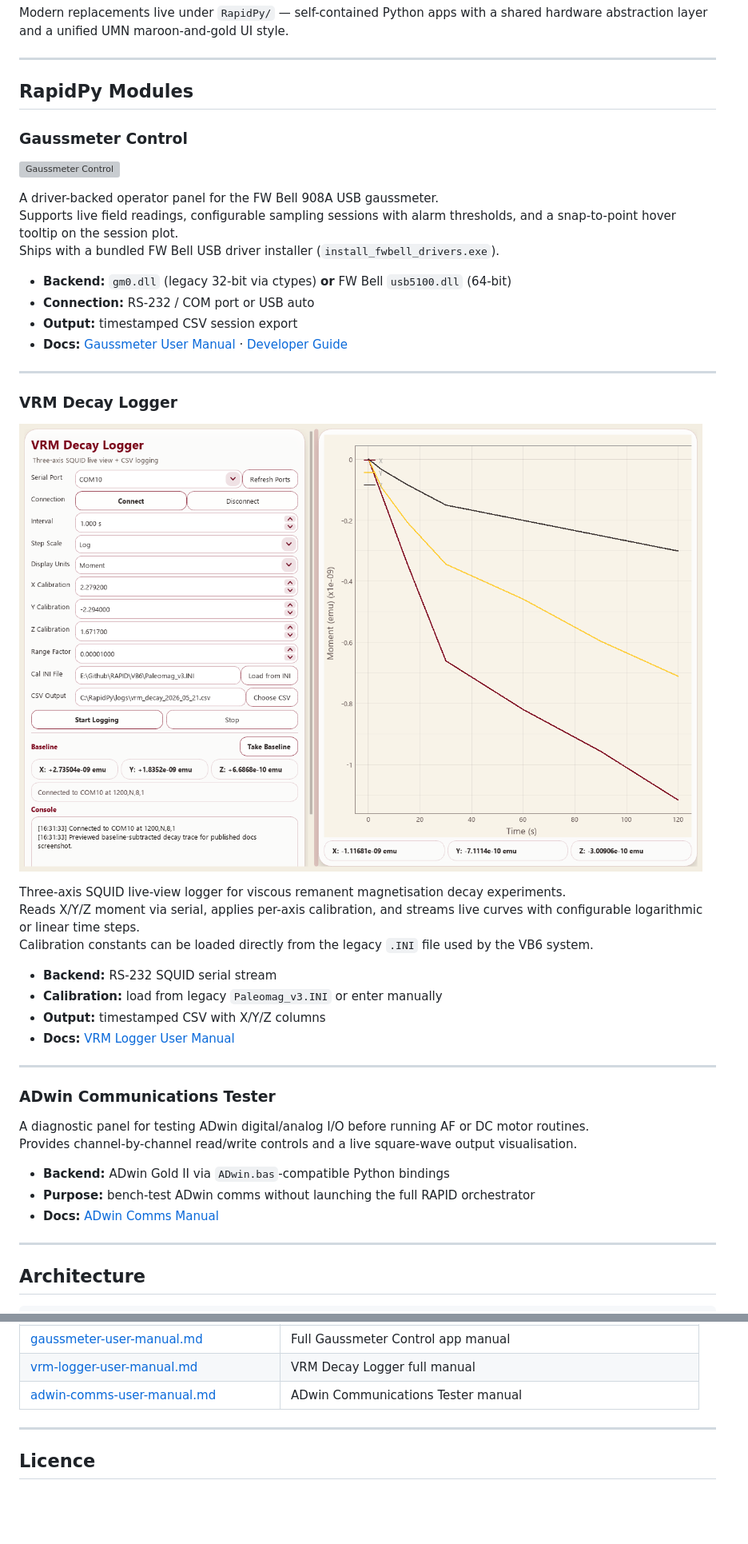
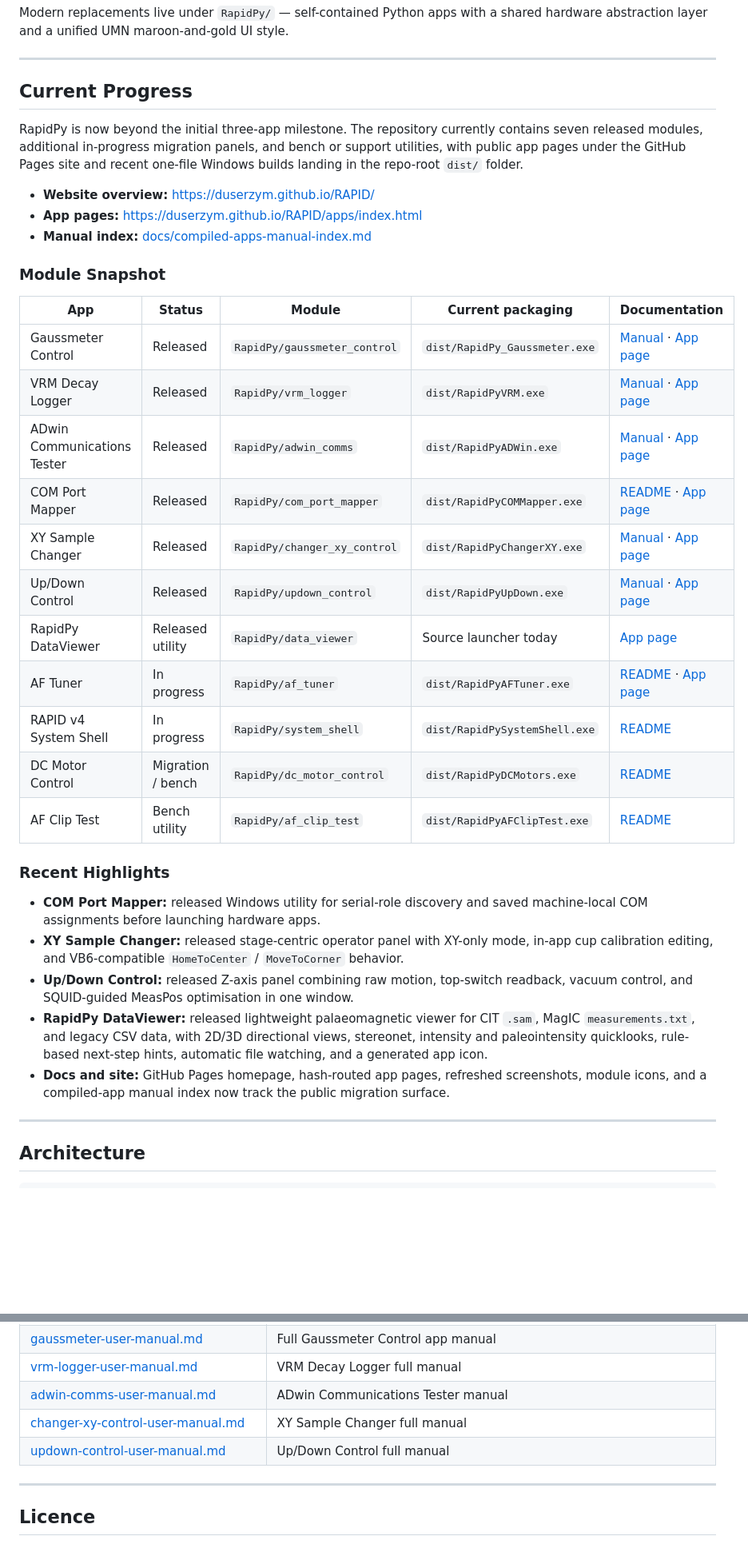
Before and after one commit to duserzym/RAPID, a Markdown page: README.md, 2 parts joined by grey strips. Shown at 80% size. Drawn GitHub-style; blank space fills up the shorter version; grey boxes are pictures that could not be loaded.

```diff
--- a/README.md
+++ b/README.md
@@ -8,46 +8,37 @@ Modern replacements live under `RapidPy/` — self-contained Python apps with a
 
 ---
 
-## RapidPy Modules
+## Current Progress
 
-### Gaussmeter Control
+RapidPy is now beyond the initial three-app milestone. The repository currently contains seven released modules, additional in-progress migration panels, and bench or support utilities, with public app pages under the GitHub Pages site and recent one-file Windows builds landing in the repo-root `dist/` folder.
 
-![Gaussmeter Control](docs/images/gaussmeter_app.png)
+- **Website overview:** https://duserzym.github.io/RAPID/
+- **App pages:** https://duserzym.github.io/RAPID/apps/index.html
+- **Manual index:** [docs/compiled-apps-manual-index.md](docs/compiled-apps-manual-index.md)
 
-A driver-backed operator panel for the FW Bell 908A USB gaussmeter.
-Supports live field readings, configurable sampling sessions with alarm thresholds, and a snap-to-point hover tooltip on the session plot.
-Ships with a bundled FW Bell USB driver installer (`install_fwbell_drivers.exe`).
+### Module Snapshot
 
-- **Backend:** `gm0.dll` (legacy 32-bit via ctypes) **or** FW Bell `usb5100.dll` (64-bit)
-- **Connection:** RS-232 / COM port or USB auto
-- **Output:** timestamped CSV session export
-- **Docs:** [Gaussmeter User Manual](docs/gaussmeter-user-manual.md) · [Developer Guide](docs/fw-bell-gaussmeter-developer-guide.md)
+| App | Status | Module | Current packaging | Documentation |
+|---|---|---|---|---|
+| Gaussmeter Control | Released | `RapidPy/gaussmeter_control` | `dist/RapidPy_Gaussmeter.exe` | [Manual](docs/gaussmeter-user-manual.md) · [App page](https://duserzym.github.io/RAPID/apps/index.html#gaussmeter-control) |
+| VRM Decay Logger | Released | `RapidPy/vrm_logger` | `dist/RapidPyVRM.exe` | [Manual](docs/vrm-logger-user-manual.md) · [App page](https://duserzym.github.io/RAPID/apps/index.html#vrm-decay-logger) |
+| ADwin Communications Tester | Released | `RapidPy/adwin_comms` | `dist/RapidPyADWin.exe` | [Manual](docs/adwin-comms-user-manual.md) · [App page](https://duserzym.github.io/RAPID/apps/index.html#adwin-comms) |
+| COM Port Mapper | Released | `RapidPy/com_port_mapper` | `dist/RapidPyCOMMapper.exe` | [README](RapidPy/com_port_mapper/README.md) · [App page](https://duserzym.github.io/RAPID/apps/index.html#com-port-mapper) |
+| XY Sample Changer | Released | `RapidPy/changer_xy_control` | `dist/RapidPyChangerXY.exe` | [Manual](docs/changer-xy-control-user-manual.md) · [App page](https://duserzym.github.io/RAPID/apps/index.html#changer-xy-control) |
+| Up/Down Control | Released | `RapidPy/updown_control` | `dist/RapidPyUpDown.exe` | [Manual](docs/updown-control-user-manual.md) · [App page](https://duserzym.github.io/RAPID/apps/index.html#updown-control) |
+| RapidPy DataViewer | Released utility | `RapidPy/data_viewer` | Source launcher today | [App page](https://duserzym.github.io/RAPID/apps/index.html#data-viewer) |
+| AF Tuner | In progress | `RapidPy/af_tuner` | `dist/RapidPyAFTuner.exe` | [README](RapidPy/af_tuner/README.md) · [App page](https://duserzym.github.io/RAPID/apps/index.html#af-tuner) |
+| RAPID v4 System Shell | In progress | `RapidPy/system_shell` | `dist/RapidPySystemShell.exe` | [README](RapidPy/system_shell/README.md) |
+| DC Motor Control | Migration / bench | `RapidPy/dc_motor_control` | `dist/RapidPyDCMotors.exe` | [README](RapidPy/dc_motor_control/README.md) |
+| AF Clip Test | Bench utility | `RapidPy/af_clip_test` | `dist/RapidPyAFClipTest.exe` | [README](RapidPy/af_clip_test/README.md) |
 
----
+### Recent Highlights
 
-### VRM Decay Logger
-
-![VRM Decay Logger](docs/images/vrm_logger_app.png)
-
-Three-axis SQUID live-view logger for viscous remanent magnetisation decay experiments.
-Reads X/Y/Z moment via serial, applies per-axis calibration, and streams live curves with configurable logarithmic or linear time steps.
-Calibration constants can be loaded directly from the legacy `.INI` file used by the VB6 system.
-
-- **Backend:** RS-232 SQUID serial stream
-- **Calibration:** load from legacy `Paleomag_v3.INI` or enter manually
-- **Output:** timestamped CSV with X/Y/Z columns
-- **Docs:** [VRM Logger User Manual](docs/vrm-logger-user-manual.md)
-
----
-
-### ADwin Communications Tester
-
-A diagnostic panel for testing ADwin digital/analog I/O before running AF or DC motor routines.
-Provides channel-by-channel read/write controls and a live square-wave output visualisation.
-
-- **Backend:** ADwin Gold II via `ADwin.bas`-compatible Python bindings
-- **Purpose:** bench-test ADwin comms without launching the full RAPID orchestrator
-- **Docs:** [ADwin Comms Manual](docs/adwin-comms-user-manual.md)
+- **COM Port Mapper:** released Windows utility for serial-role discovery and saved machine-local COM assignments before launching hardware apps.
+- **XY Sample Changer:** released stage-centric operator panel with XY-only mode, in-app cup calibration editing, and VB6-compatible `HomeToCenter` / `MoveToCorner` behavior.
+- **Up/Down Control:** released Z-axis panel combining raw motion, top-switch readback, vacuum control, and SQUID-guided MeasPos optimisation in one window.
+- **RapidPy DataViewer:** released lightweight palaeomagnetic viewer for CIT `.sam`, MagIC `measurements.txt`, and legacy CSV data, with 2D/3D directional views, stereonet, intensity and paleointensity quicklooks, rule-based next-step hints, automatic file watching, and a generated app icon.
+- **Docs and site:** GitHub Pages homepage, hash-routed app pages, refreshed screenshots, module icons, and a compiled-app manual index now track the public migration surface.
 
 ---
 
@@ -109,6 +124,8 @@ Set-Location RapidPy\adwin_comms ; conda run -n paleomag cmd /c build_windows.ba
 | [gaussmeter-user-manual.md](docs/gaussmeter-user-manual.md) | Full Gaussmeter Control app manual |
 | [vrm-logger-user-manual.md](docs/vrm-logger-user-manual.md) | VRM Decay Logger full manual |
 | [adwin-comms-user-manual.md](docs/adwin-comms-user-manual.md) | ADwin Communications Tester manual |
+| [changer-xy-control-user-manual.md](docs/changer-xy-control-user-manual.md) | XY Sample Changer full manual |
+| [updown-control-user-manual.md](docs/updown-control-user-manual.md) | Up/Down Control full manual |
 
 ---
 
```
Also changed, not shown: other parts of README.md (+43 -19 lines).
